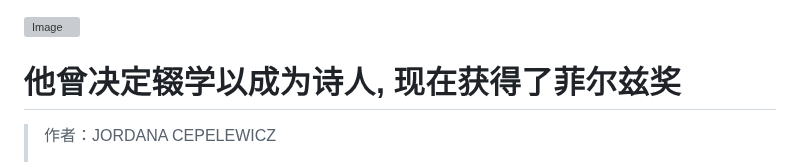
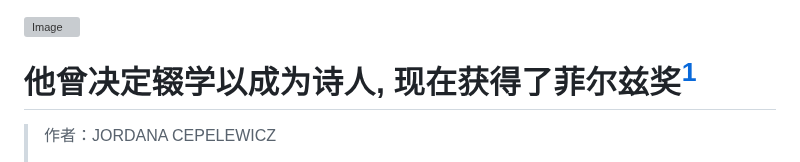
Before and after one commit to Linguage/AI-Rosseta, a Markdown page: Rosseta_Books/JuneHuh/JuneHuh_quantum_1.md, the part around one of its changes. Drawn GitHub-style; grey boxes are pictures that could not be loaded.

```diff
--- a/Rosseta_Books/JuneHuh/JuneHuh_quantum_1.md
+++ b/Rosseta_Books/JuneHuh/JuneHuh_quantum_1.md
@@ -1,6 +1,6 @@
 ![Image](images/image_0_0.jpg)
 
-# 他曾决定辍学以成为诗人, 现在获得了菲尔兹奖
+# 他曾决定辍学以成为诗人, 现在获得了菲尔兹奖[^1]
 
 
 > 作者：JORDANA CEPELEWICZ
```
Also changed, not shown: other parts of Rosseta_Books/JuneHuh/JuneHuh_quantum_1.md (+1 -1 lines).
